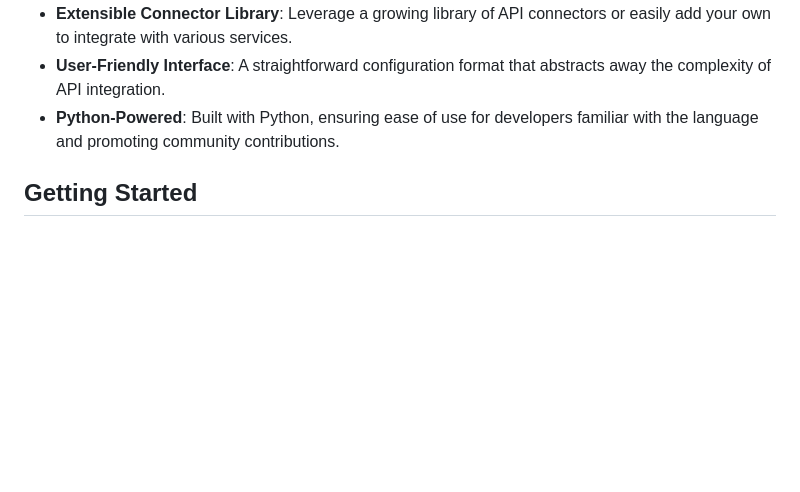
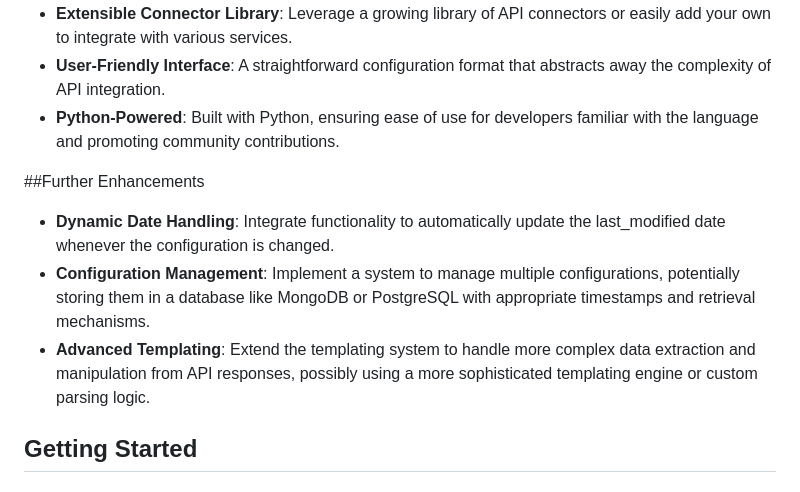
Before and after one commit to pythopus/pythopus, a Markdown page: README.md, the part around the change. GitHub-like rendering; blank space fills up the shorter version.

Commit message:
Add upcoming features

```diff
--- a/README.md
+++ b/README.md
@@ -20,6 +20,11 @@ For years, I've been on the quest for a tool capable of seamlessly interconnecti
 - **Extensible Connector Library**: Leverage a growing library of API connectors or easily add your own to integrate with various services.
 - **User-Friendly Interface**: A straightforward configuration format that abstracts away the complexity of API integration.
 - **Python-Powered**: Built with Python, ensuring ease of use for developers familiar with the language and promoting community contributions.
+
+##Further Enhancements
+- **Dynamic Date Handling**: Integrate functionality to automatically update the last_modified date whenever the configuration is changed.
+- **Configuration Management**: Implement a system to manage multiple configurations, potentially storing them in a database like MongoDB or PostgreSQL with appropriate timestamps and retrieval mechanisms.
+- **Advanced Templating**: Extend the templating system to handle more complex data extraction and manipulation from API responses, possibly using a more sophisticated templating engine or custom parsing logic.
 
 ## Getting Started
 
```
